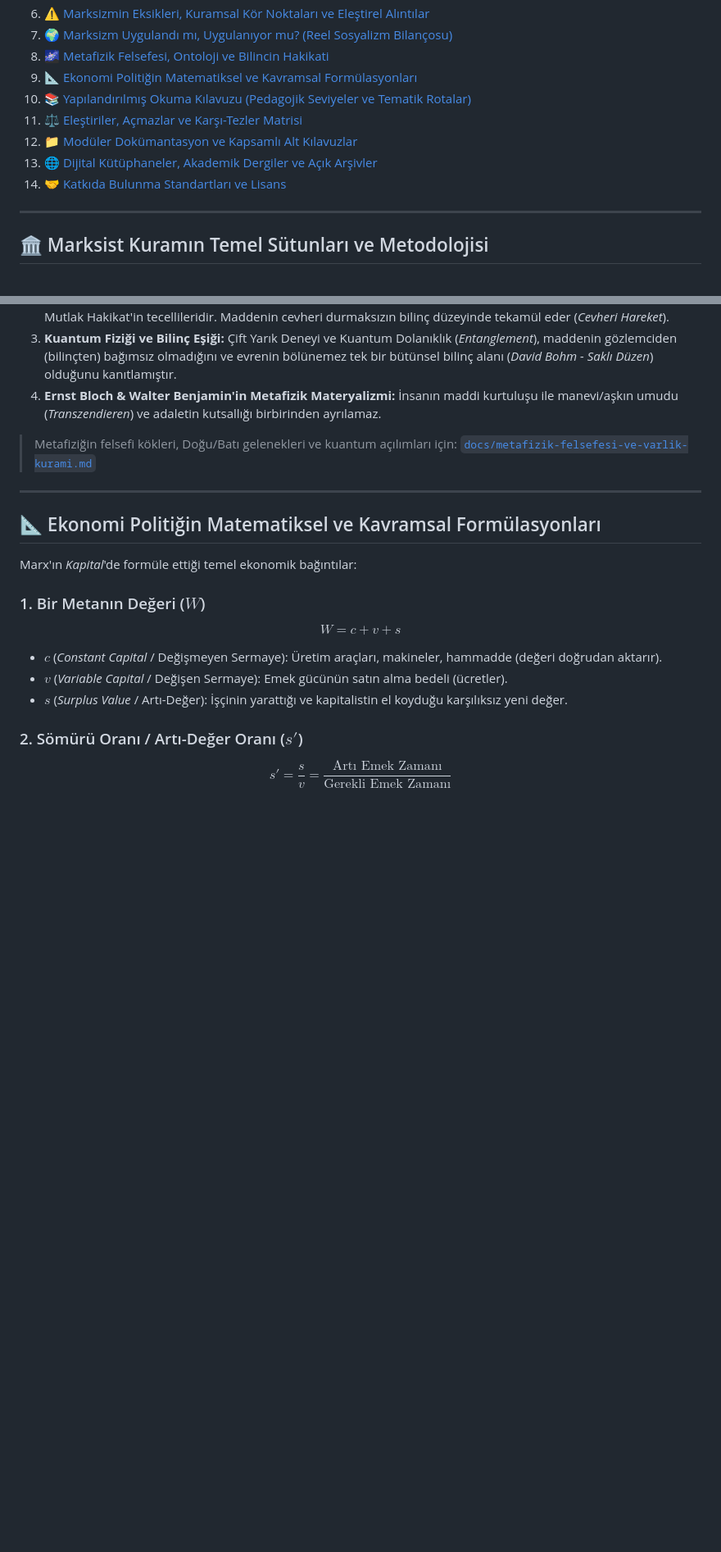
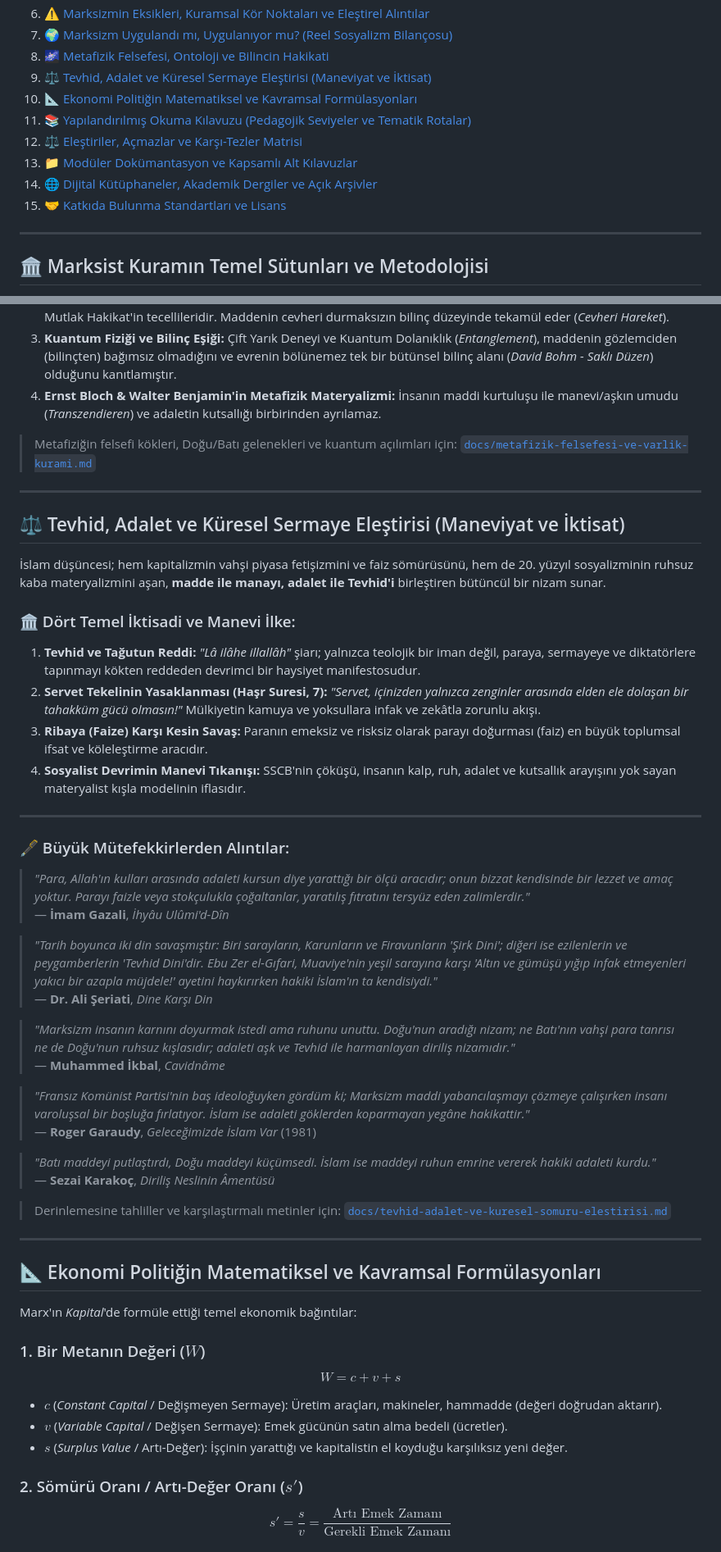
Before and after one commit to arch-yunus/marksizm-okumalari, a Markdown page: README.md, 2 parts joined by grey strips. Shown at 82% size. Drawn GitHub-style; blank space fills up the shorter version.

Commit message:
feat: tevhid, sosyal adalet, riba karsitligi ve islam dusunurlerinden alintilar monografi dokumani eklendi

```diff
--- a/README.md
+++ b/README.md
@@ -40,12 +40,13 @@ Bu repo; 19. yüzyılda **Karl Marx** ve **Friedrich Engels** tarafından kurams
 6. [⚠️ Marksizmin Eksikleri, Kuramsal Kör Noktaları ve Eleştirel Alıntılar](#️-marksizmin-eksikleri-kuramsal-kör-noktaları-ve-eleştirel-alıntılar)
 7. [🌍 Marksizm Uygulandı mı, Uygulanıyor mu? (Reel Sosyalizm Bilançosu)](#-marksizm-uygulandı-mı-uygulanıyor-mu-reel-sosyalizm-bilançosu)
 8. [🌌 Metafizik Felsefesi, Ontoloji ve Bilincin Hakikati](#-metafizik-felsefesi-ontoloji-ve-bilincin-hakikati)
-9. [📐 Ekonomi Politiğin Matematiksel ve Kavramsal Formülasyonları](#-ekonomi-politiğin-matematiksel-ve-kavramsal-formülasyonları)
-10. [📚 Yapılandırılmış Okuma Kılavuzu (Pedagojik Seviyeler ve Tematik Rotalar)](#-yapılandırılmış-okuma-kılavuzu-pedagojik-seviyeler-ve-tematik-rotalar)
-11. [⚖️ Eleştiriler, Açmazlar ve Karşı-Tezler Matrisi](#️-eleştiriler-açmazlar-ve-karşı-tezler-matrisi)
-12. [📁 Modüler Dokümantasyon ve Kapsamlı Alt Kılavuzlar](#-modüler-dokümantasyon-ve-kapsamlı-alt-kılavuzlar)
-13. [🌐 Dijital Kütüphaneler, Akademik Dergiler ve Açık Arşivler](#-dijital-kütüphaneler-akademik-dergiler-ve-açık-arşivler)
-14. [🤝 Katkıda Bulunma Standartları ve Lisans](#-katkıda-bulunma-standartları-ve-lisans)
+9. [⚖️ Tevhid, Adalet ve Küresel Sermaye Eleştirisi (Maneviyat ve İktisat)](#-tevhid-adalet-ve-küresel-sermaye-eleştirisi-maneviyat-ve-iktisat)
+10. [📐 Ekonomi Politiğin Matematiksel ve Kavramsal Formülasyonları](#-ekonomi-politiğin-matematiksel-ve-kavramsal-formülasyonları)
+11. [📚 Yapılandırılmış Okuma Kılavuzu (Pedagojik Seviyeler ve Tematik Rotalar)](#-yapılandırılmış-okuma-kılavuzu-pedagojik-seviyeler-ve-tematik-rotalar)
+12. [⚖️ Eleştiriler, Açmazlar ve Karşı-Tezler Matrisi](#️-eleştiriler-açmazlar-ve-karşı-tezler-matrisi)
+13. [📁 Modüler Dokümantasyon ve Kapsamlı Alt Kılavuzlar](#-modüler-dokümantasyon-ve-kapsamlı-alt-kılavuzlar)
+14. [🌐 Dijital Kütüphaneler, Akademik Dergiler ve Açık Arşivler](#-dijital-kütüphaneler-akademik-dergiler-ve-açık-arşivler)
+15. [🤝 Katkıda Bulunma Standartları ve Lisans](#-katkıda-bulunma-standartları-ve-lisans)
 
 ---
 
@@ -590,6 +591,39 @@ Metafizik (*Fiziğin Ötesi / İlk Felsefe*); varlığın kökenini, bilincin do
 
 ---
 
+## ⚖️ Tevhid, Adalet ve Küresel Sermaye Eleştirisi (Maneviyat ve İktisat)
+
+İslam düşüncesi; hem kapitalizmin vahşi piyasa fetişizmini ve faiz sömürüsünü, hem de 20. yüzyıl sosyalizminin ruhsuz kaba materyalizmini aşan, **madde ile manayı, adalet ile Tevhid'i** birleştiren bütüncül bir nizam sunar.
+
+### 🏛️ Dört Temel İktisadi ve Manevi İlke:
+1. **Tevhid ve Tağutun Reddi:** *"Lâ ilâhe illallâh"* şiarı; yalnızca teolojik bir iman değil, paraya, sermayeye ve diktatörlere tapınmayı kökten reddeden devrimci bir haysiyet manifestosudur.
+2. **Servet Tekelinin Yasaklanması (Haşr Suresi, 7):** *"Servet, içinizden yalnızca zenginler arasında elden ele dolaşan bir tahakküm gücü olmasın!"* Mülkiyetin kamuya ve yoksullara infak ve zekâtla zorunlu akışı.
+3. **Ribaya (Faize) Karşı Kesin Savaş:** Paranın emeksiz ve risksiz olarak parayı doğurması (faiz) en büyük toplumsal ifsat ve köleleştirme aracıdır.
+4. **Sosyalist Devrimin Manevi Tıkanışı:** SSCB'nin çöküşü, insanın kalp, ruh, adalet ve kutsallık arayışını yok sayan materyalist kışla modelinin iflasıdır.
+
+---
+
+### 🖋️ Büyük Mütefekkirlerden Alıntılar:
+
+> *"Para, Allah'ın kulları arasında adaleti kursun diye yarattığı bir ölçü aracıdır; onun bizzat kendisinde bir lezzet ve amaç yoktur. Parayı faizle veya stokçulukla çoğaltanlar, yaratılış fıtratını tersyüz eden zalimlerdir."*
+> — **İmam Gazali**, *İhyâu Ulûmi'd-Dîn*
+
+> *"Tarih boyunca iki din savaşmıştır: Biri sarayların, Karunların ve Firavunların 'Şirk Dini'; diğeri ise ezilenlerin ve peygamberlerin 'Tevhid Dini'dir. Ebu Zer el-Gıfari, Muaviye'nin yeşil sarayına karşı 'Altın ve gümüşü yığıp infak etmeyenleri yakıcı bir azapla müjdele!' ayetini haykırırken hakiki İslam'ın ta kendisiydi."*
+> — **Dr. Ali Şeriati**, *Dine Karşı Din*
+
+> *"Marksizm insanın karnını doyurmak istedi ama ruhunu unuttu. Doğu'nun aradığı nizam; ne Batı'nın vahşi para tanrısı ne de Doğu'nun ruhsuz kışlasıdır; adaleti aşk ve Tevhid ile harmanlayan diriliş nizamıdır."*
+> — **Muhammed İkbal**, *Cavidnâme*
+
+> *"Fransız Komünist Partisi'nin baş ideoloğuyken gördüm ki; Marksizm maddi yabancılaşmayı çözmeye çalışırken insanı varoluşsal bir boşluğa fırlatıyor. İslam ise adaleti göklerden koparmayan yegâne hakikattir."*
+> — **Roger Garaudy**, *Geleceğimizde İslam Var* (1981)
+
+> *"Batı maddeyi putlaştırdı, Doğu maddeyi küçümsedi. İslam ise maddeyi ruhun emrine vererek hakiki adaleti kurdu."*
+> — **Sezai Karakoç**, *Diriliş Neslinin Âmentüsü*
+
+> Derinlemesine tahliller ve karşılaştırmalı metinler için: [`docs/tevhid-adalet-ve-kuresel-somuru-elestirisi.md`](docs/tevhid-adalet-ve-kuresel-somuru-elestirisi.md)
+
+---
+
 ## 📐 Ekonomi Politiğin Matematiksel ve Kavramsal Formülasyonları
 
 Marx'ın *Kapital*'de formüle ettiği temel ekonomik bağıntılar:
```
Also changed, not shown: other parts of README.md (+2 -0 lines), docs/tevhid-adalet-ve-kuresel-somuru-elestirisi.md (added, +112 -0 lines).
